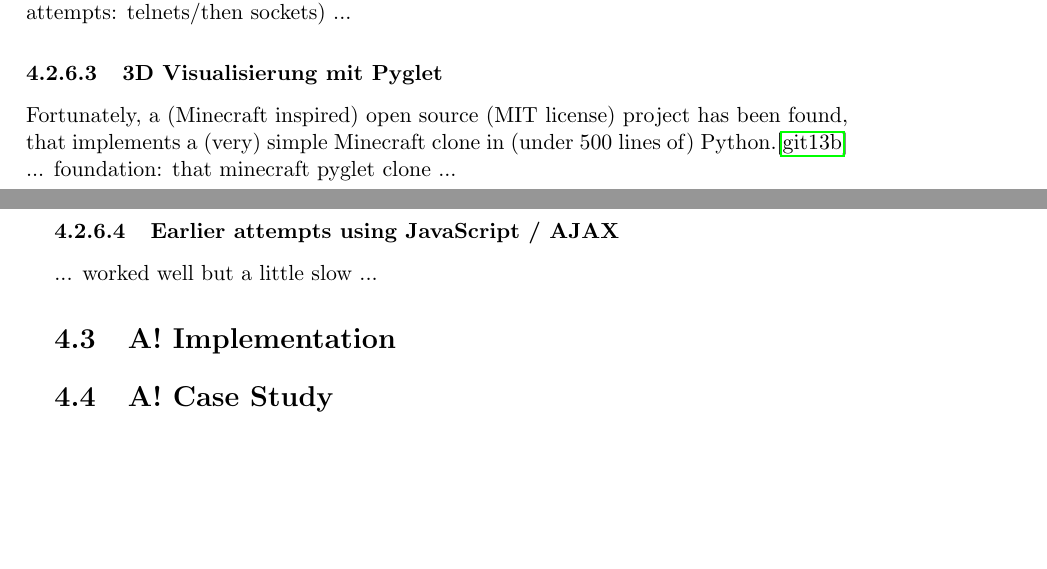
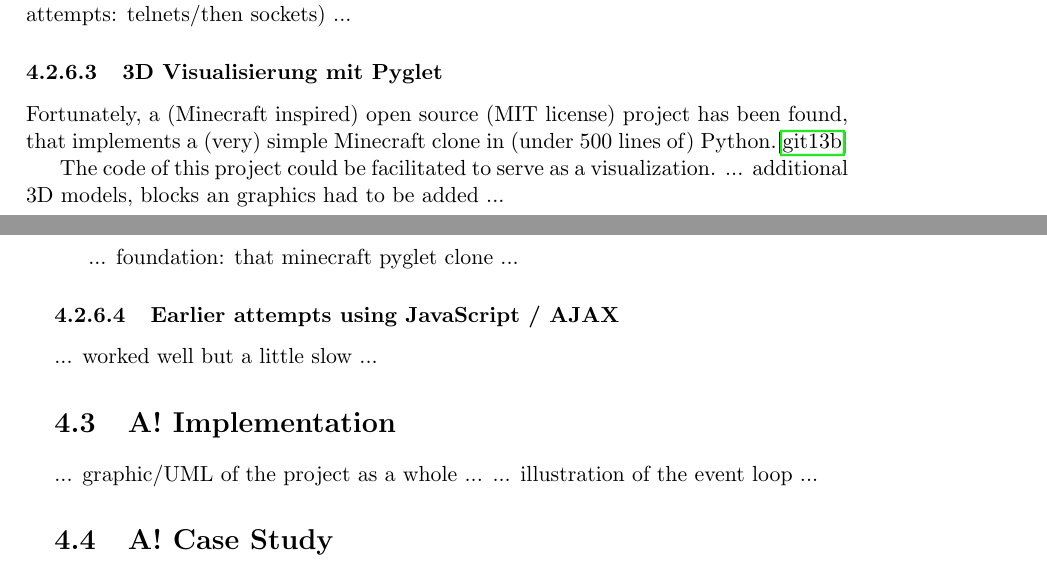
Before and after one commit to jonasrk/Minecraft-MicroPsi-Bachelorarbeit, a LaTeX thesis (thesis.tex, which reads text/approach.tex): two parts of pages 27 and 28 of 41, joined at a grey line, cut so that both start at the same text, the shorter picture padded with empty space. Compiled offline with pdfLaTeX.

Commit message:
more text and ideas

```diff
--- a/text/approach.tex
+++ b/text/approach.tex
@@ -107,12 +107,20 @@ It was implemented as follows:
 
 \subsubsection{3D Visualisierung mit Pyglet}
 Fortunately, a (Minecraft inspired) open source (MIT license) project has been found, that implements a (very) simple Minecraft clone in (under 500 lines of) Python.\cite{github_minecraftpython}
+
+The code of this project could be facilitated to serve as a visualization.
+... additional 3D models, blocks an graphics had to be added ...
+
 ... foundation: that minecraft pyglet clone ...
 
 \subsubsection{Earlier attempts using JavaScript / AJAX}
 ... worked well but a little slow ...
 
 \section{A! Implementation}
+
+... graphic/UML of the project as a whole ...
+... illustration of the event loop ...
+
 % TODO je nach Größe des Kapitels, das hier vielleicht eine Ebene höher ziehen (versuche dich hier erstmal nur auf die fertige Lösung zu konzentrieren und warum du dich dafür entschieden hast. Es ist nicht interessant, was du sonst alles ausprobiert hast, außer dass du konkret angibst, warum du dich für die jetztige Implementierung im Vergleich zu anderen entschieden hast)
 
 \section{A! Case Study}
```
Also changed, not shown: thesis.pdf.
